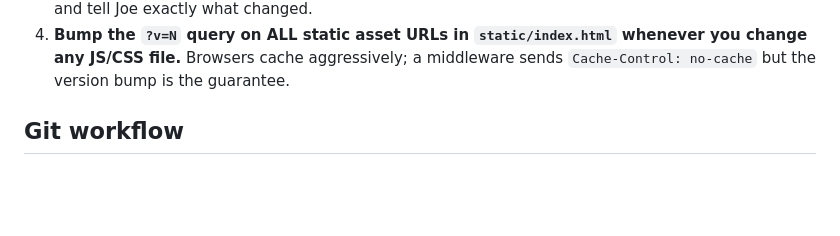
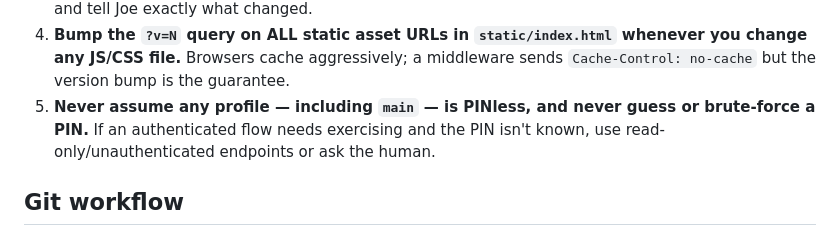
Before and after one commit to jdb3750/Ironvale, a Markdown page: AGENTS.md, the part around the change. GitHub-like rendering; blank space fills up the shorter version.

Commit message:
Promote PIN-guessing rule to critical safety rules
Security-adjacent guardrail, like the other safety rules; keeps the
fuller detail in iron-vale-gotchas untouched.

Co-Authored-By: claude-sonnet-5 <noreply@anthropic.com>

```diff
--- a/AGENTS.md
+++ b/AGENTS.md
@@ -36,6 +36,9 @@ This file holds only the always-true rules and quick-reference tables.
    whenever you change any JS/CSS file.** Browsers cache aggressively; a
    middleware sends `Cache-Control: no-cache` but the version bump is the
    guarantee.
+5. **Never assume any profile — including `main` — is PINless, and never guess
+   or brute-force a PIN.** If an authenticated flow needs exercising and the
+   PIN isn't known, use read-only/unauthenticated endpoints or ask the human.
 
 ## Git workflow
 
```
